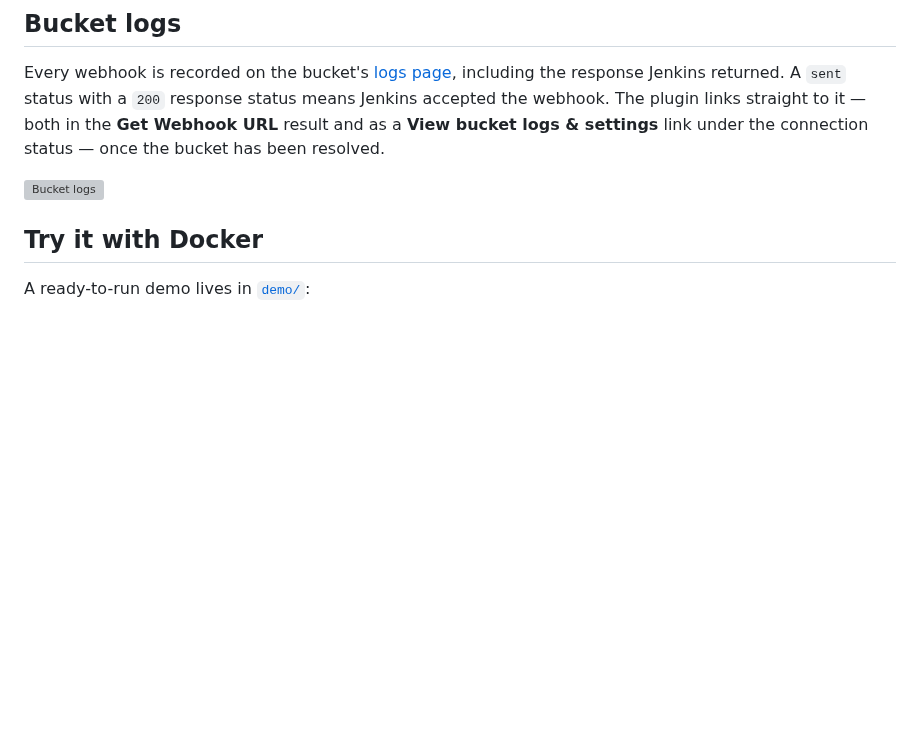
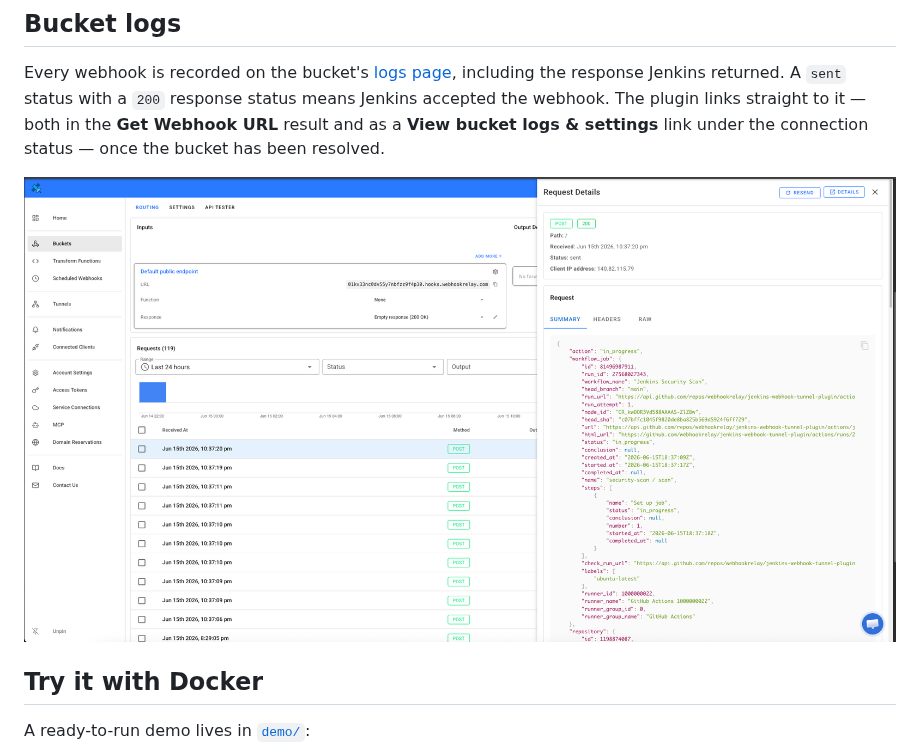
Before and after one commit to jenkinsci/webhook-relay-plugin, a Markdown page: README.md, the part around the change. GitHub-like rendering; pictures changed too: docs/images/09-whr-bucket-logs.png (added); blank space fills up the shorter version; grey boxes are pictures that could not be loaded.

Commit message:
image

```diff
--- a/README.md
+++ b/README.md
@@ -110,7 +110,7 @@ Jenkins accepted the webhook. The plugin links straight to it — both in the **
 result and as a **View bucket logs &amp; settings** link under the connection status — once the
 bucket has been resolved.
 
-![Bucket logs](docs/images/09-bucket-logs.png)
+![Bucket logs](docs/images/09-whr-bucket-logs.png)
 
 ## Try it with Docker
 
```
Also changed, not shown: webhook-url.png (deleted).
